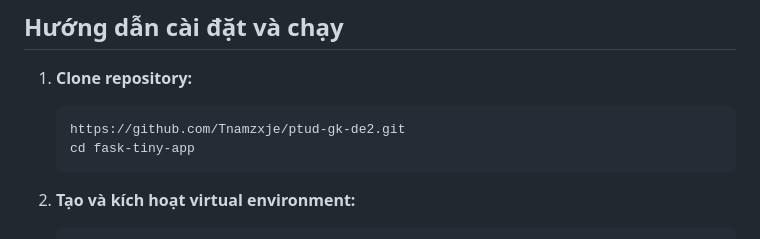
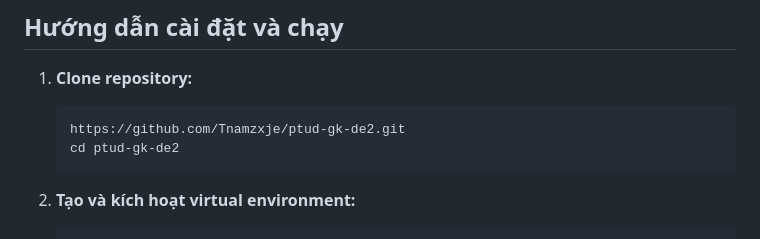
Before and after one commit to Tnamzxje/ptud-gk-de2, a Markdown page: README.md, the part around the change. Drawn GitHub-style.

````diff
--- a/README.md
+++ b/README.md
@@ -45,7 +45,7 @@ Dự án "Flask Tiny App" là một ứng dụng web đơn giản, kết hợp g
 1. **Clone repository:**
    ```bash
    https://github.com/Tnamzxje/ptud-gk-de2.git
-   cd fask-tiny-app
+   cd ptud-gk-de2
    ```
 
 2. **Tạo và kích hoạt virtual environment:**
````
